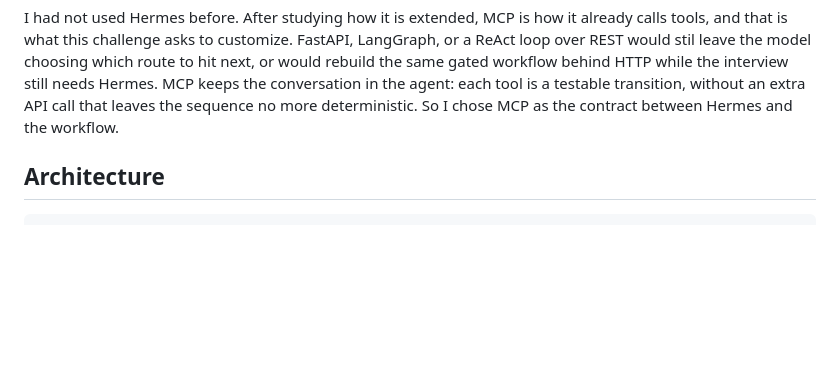
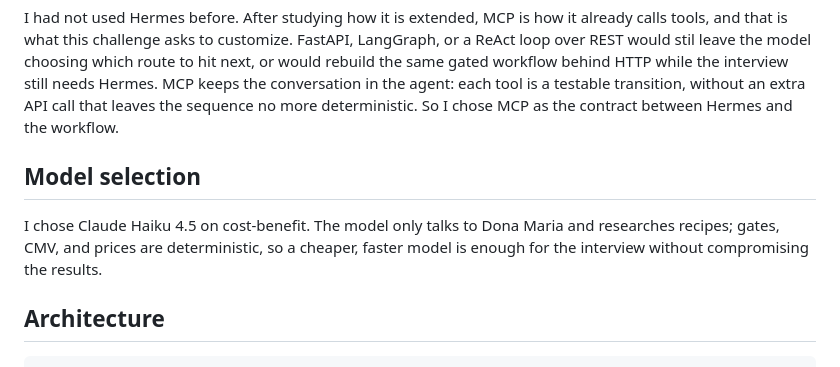
Before and after one commit to gustavohschulmann/ifood-sabor-da-maria-challenge, a Markdown page: README.md, the part around the change. Rendered like a GitHub page; blank space fills up the shorter version.

Commit message:
model selection comment

```diff
--- a/README.md
+++ b/README.md
@@ -29,6 +29,13 @@ same gated workflow behind HTTP while the interview still needs Hermes.
 MCP keeps the conversation in the agent: each tool is a testable
 transition, without an extra API call that leaves the sequence no more
 deterministic. So I chose MCP as the contract between Hermes and the workflow.
+
+## Model selection
+
+I chose Claude Haiku 4.5 on cost-benefit. The model only talks to Dona
+Maria and researches recipes; gates, CMV, and prices are deterministic,
+so a cheaper, faster model is enough for the interview without
+compromising the results.
 
 ## Architecture
 
```
